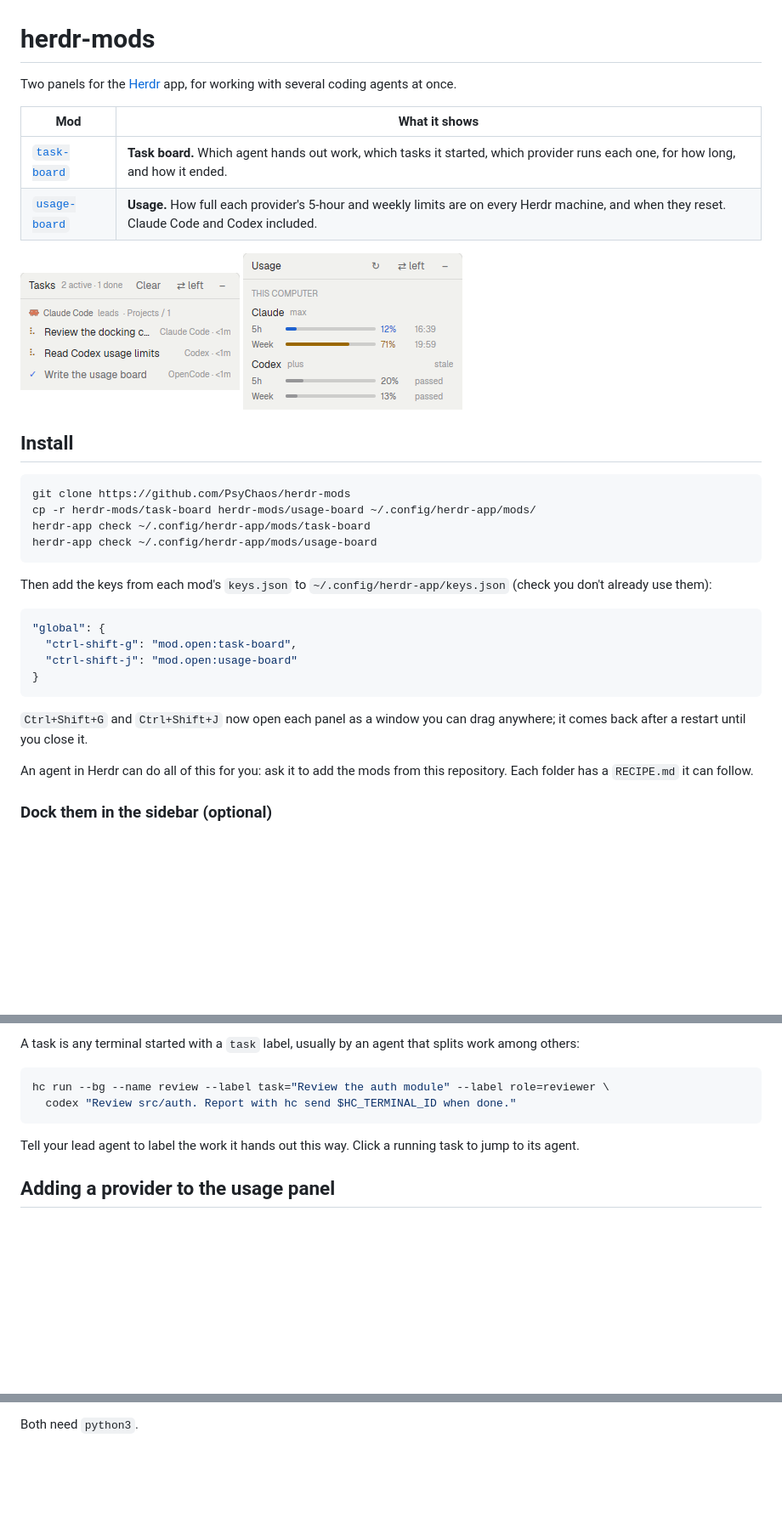
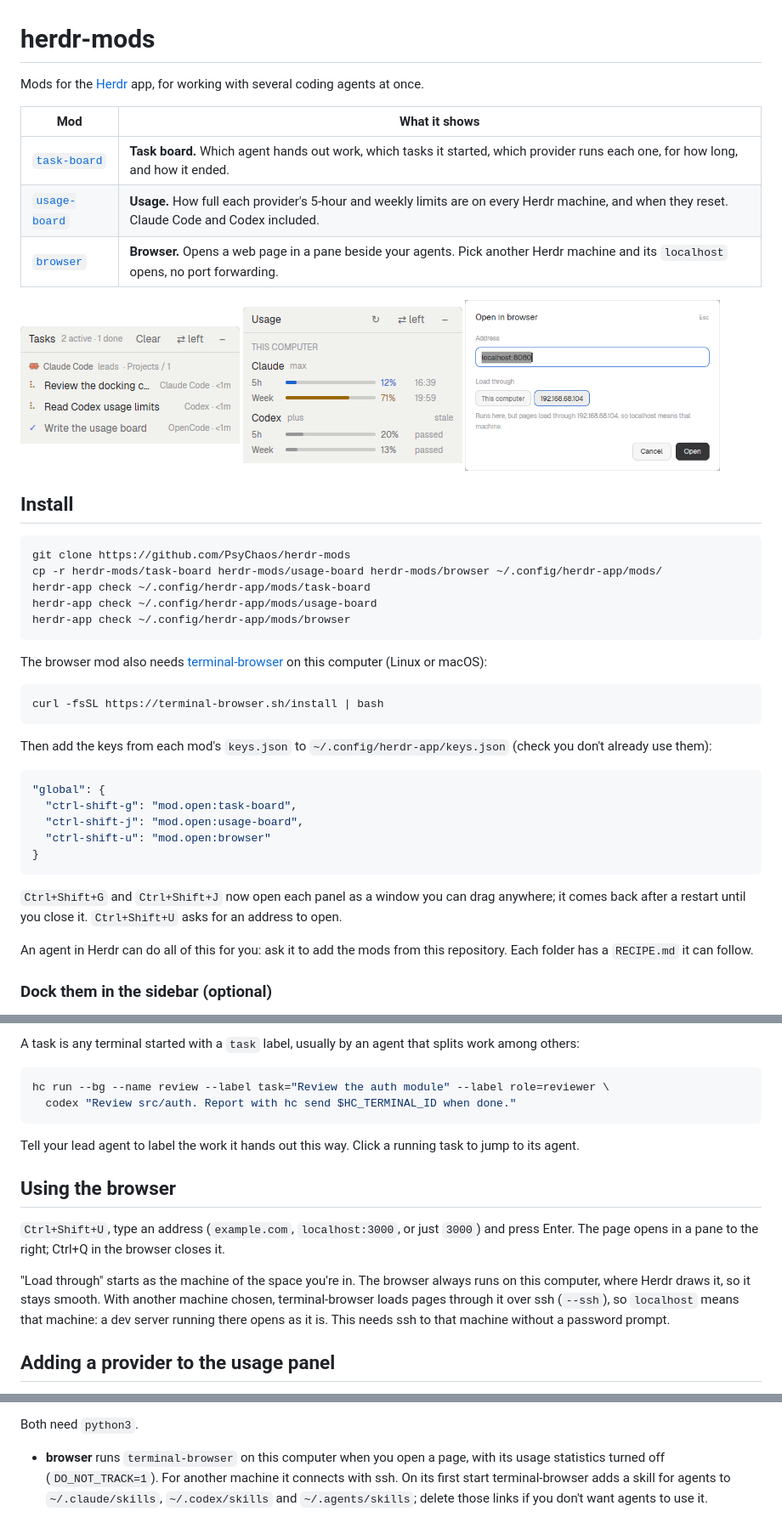
Before and after one commit to PsyChaos/herdr-mods, a Markdown page: README.md, 3 parts joined by grey strips. Shown at 85% size. Rendered like a GitHub page; pictures changed too: browser/preview.png (added); blank space fills up the shorter version.

Commit message:
Add a browser mod that opens web pages in a pane

````diff
--- a/README.md
+++ b/README.md
@@ -1,25 +1,35 @@
 # herdr-mods
 
-Two panels for the [Herdr](https://herdr.dev) app, for working with several
-coding agents at once.
+Mods for the [Herdr](https://herdr.dev) app, for working with several coding
+agents at once.
 
 | Mod | What it shows |
 |---|---|
 | [`task-board`](task-board/) | **Task board.** Which agent hands out work, which tasks it started, which provider runs each one, for how long, and how it ended. |
 | [`usage-board`](usage-board/) | **Usage.** How full each provider's 5-hour and weekly limits are on every Herdr machine, and when they reset. Claude Code and Codex included. |
+| [`browser`](browser/) | **Browser.** Opens a web page in a pane beside your agents. Pick another Herdr machine and its `localhost` opens, no port forwarding. |
 
 <p>
   <img src="task-board/preview.png" alt="Task board" width="258">
   <img src="usage-board/preview.png" alt="Usage board" width="258">
+  <img src="browser/preview.png" alt="Open in browser" width="300">
 </p>
 
 ## Install
 
 ```sh
 git clone https://github.com/PsyChaos/herdr-mods
-cp -r herdr-mods/task-board herdr-mods/usage-board ~/.config/herdr-app/mods/
+cp -r herdr-mods/task-board herdr-mods/usage-board herdr-mods/browser ~/.config/herdr-app/mods/
 herdr-app check ~/.config/herdr-app/mods/task-board
 herdr-app check ~/.config/herdr-app/mods/usage-board
+herdr-app check ~/.config/herdr-app/mods/browser
+```
+
+The browser mod also needs [terminal-browser](https://github.com/zenbu-labs/terminal-browser)
+on this computer (Linux or macOS):
+
+```sh
+curl -fsSL https://terminal-browser.sh/install | bash
 ```
 
 Then add the keys from each mod's `keys.json` to `~/.config/herdr-app/keys.json`
@@ -28,12 +38,14 @@ Then add the keys from each mod's `keys.json` to `~/.config/herdr-app/keys.json`
 ```json
 "global": {
   "ctrl-shift-g": "mod.open:task-board",
-  "ctrl-shift-j": "mod.open:usage-board"
+  "ctrl-shift-j": "mod.open:usage-board",
+  "ctrl-shift-u": "mod.open:browser"
 }
 ```
 
 `Ctrl+Shift+G` and `Ctrl+Shift+J` now open each panel as a window you can drag
-anywhere; it comes back after a restart until you close it.
+anywhere; it comes back after a restart until you close it. `Ctrl+Shift+U`
+asks for an address to open.
 
 An agent in Herdr can do all of this for you: ask it to add the mods from this
 repository. Each folder has a `RECIPE.md` it can follow.
@@ -81,6 +93,18 @@ hc run --bg --name review --label task="Review the auth module" --label role=rev
 Tell your lead agent to label the work it hands out this way. Click a running
 task to jump to its agent.
 
+## Using the browser
+
+`Ctrl+Shift+U`, type an address (`example.com`, `localhost:3000`, or just
+`3000`) and press Enter. The page opens in a pane to the right; Ctrl+Q in the
+browser closes it.
+
+"Load through" starts as the machine of the space you're in. The browser always
+runs on this computer, where Herdr draws it, so it stays smooth. With another
+machine chosen, terminal-browser loads pages through it over ssh (`--ssh`), so
+`localhost` means that machine: a dev server running there opens as it is. This
+needs ssh to that machine without a password prompt.
+
 ## Adding a provider to the usage panel
 
 Put a script in `usage-board/sources/<provider>.sh` that prints one line of
@@ -102,3 +126,9 @@ picks it up on the next refresh and runs it on every machine.
   - `codex.sh` only reads `~/.codex/sessions`. No network access.
 
 Both need `python3`.
+
+- **browser** runs `terminal-browser` on this computer when you open a page,
+  with its usage statistics turned off (`DO_NOT_TRACK=1`). For another
+  machine it connects with ssh. On its first start terminal-browser adds a
+  skill for agents to `~/.claude/skills`, `~/.codex/skills` and
+  `~/.agents/skills`; delete those links if you don't want agents to use it.
````
Also changed, not shown: browser/RECIPE.md (added, +65 -0 lines), 3 other files.
